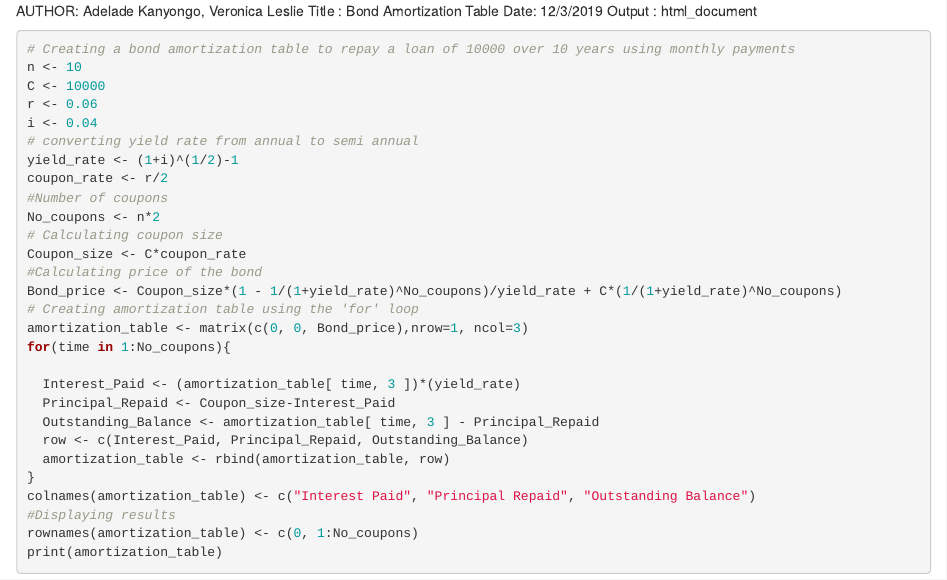
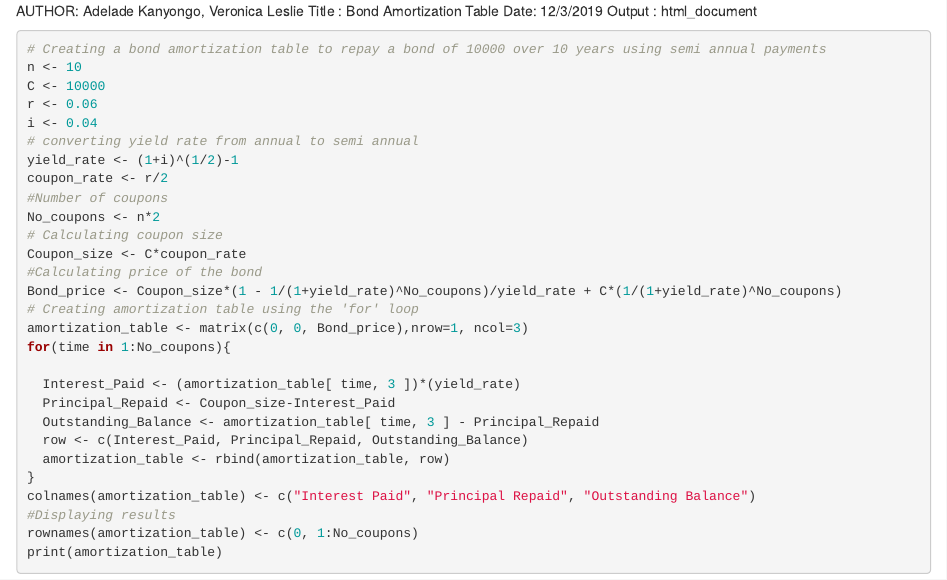
Before and after one commit to tambie19/3618-PROJECTS, an R Markdown document (3618 assignment 3.Rmd): the page in a window 1100 px wide, from its top. Rendered offline with R 4.5, knitr and Pandoc, with nearby package versions.

Commit message:
Update 3618 assignment 3.Rmd

````diff
--- a/3618 assignment 3.Rmd
+++ b/3618 assignment 3.Rmd
@@ -5,7 +5,7 @@ Output : html_document
 
 
 ```{r}
-# Creating a bond amortization table to repay a loan of 10000 over 10 years using monthly payments
+# Creating a bond amortization table to repay a bond of 10000 over 10 years using semi annual payments
 n <- 10
 C <- 10000
 r <- 0.06
````
